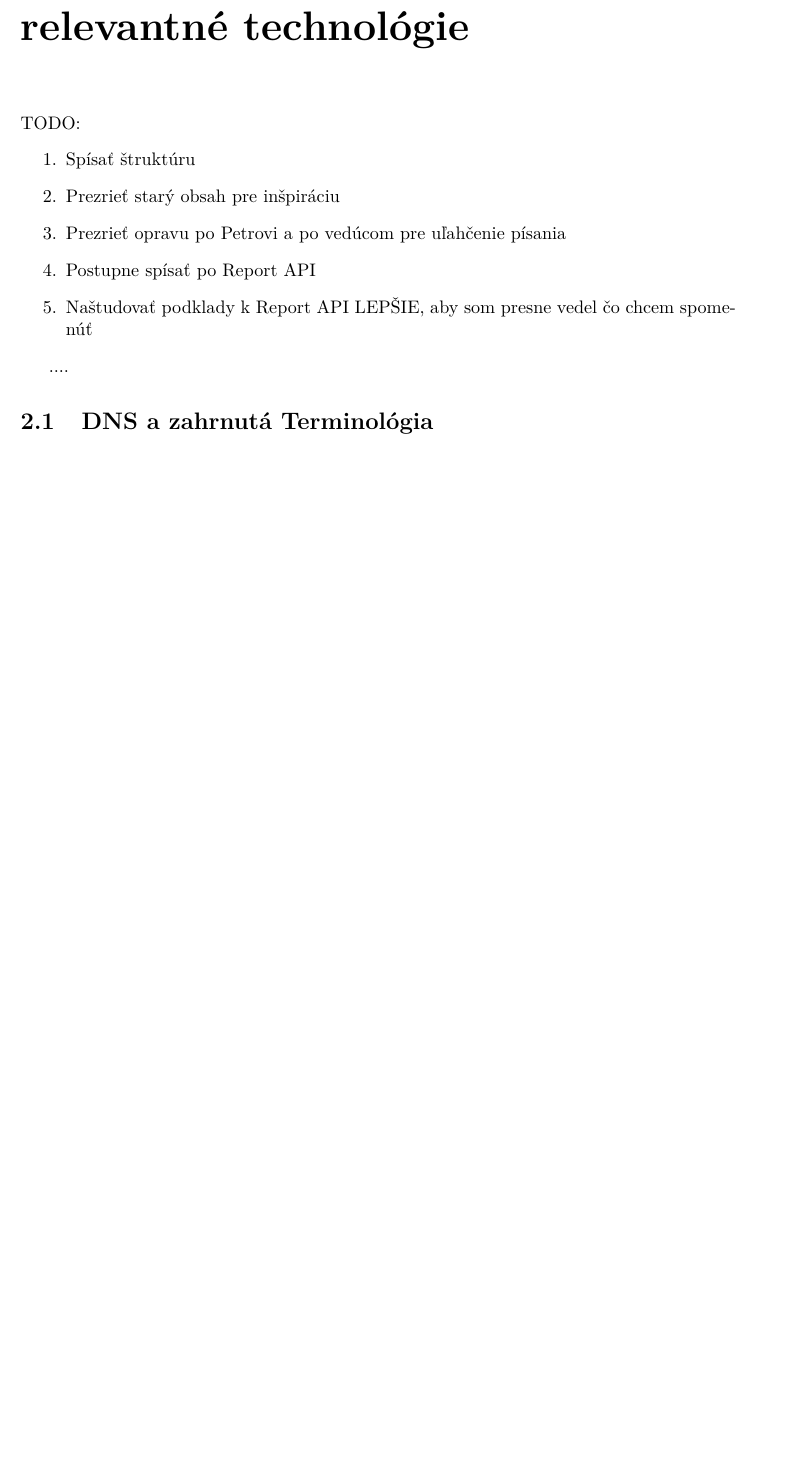
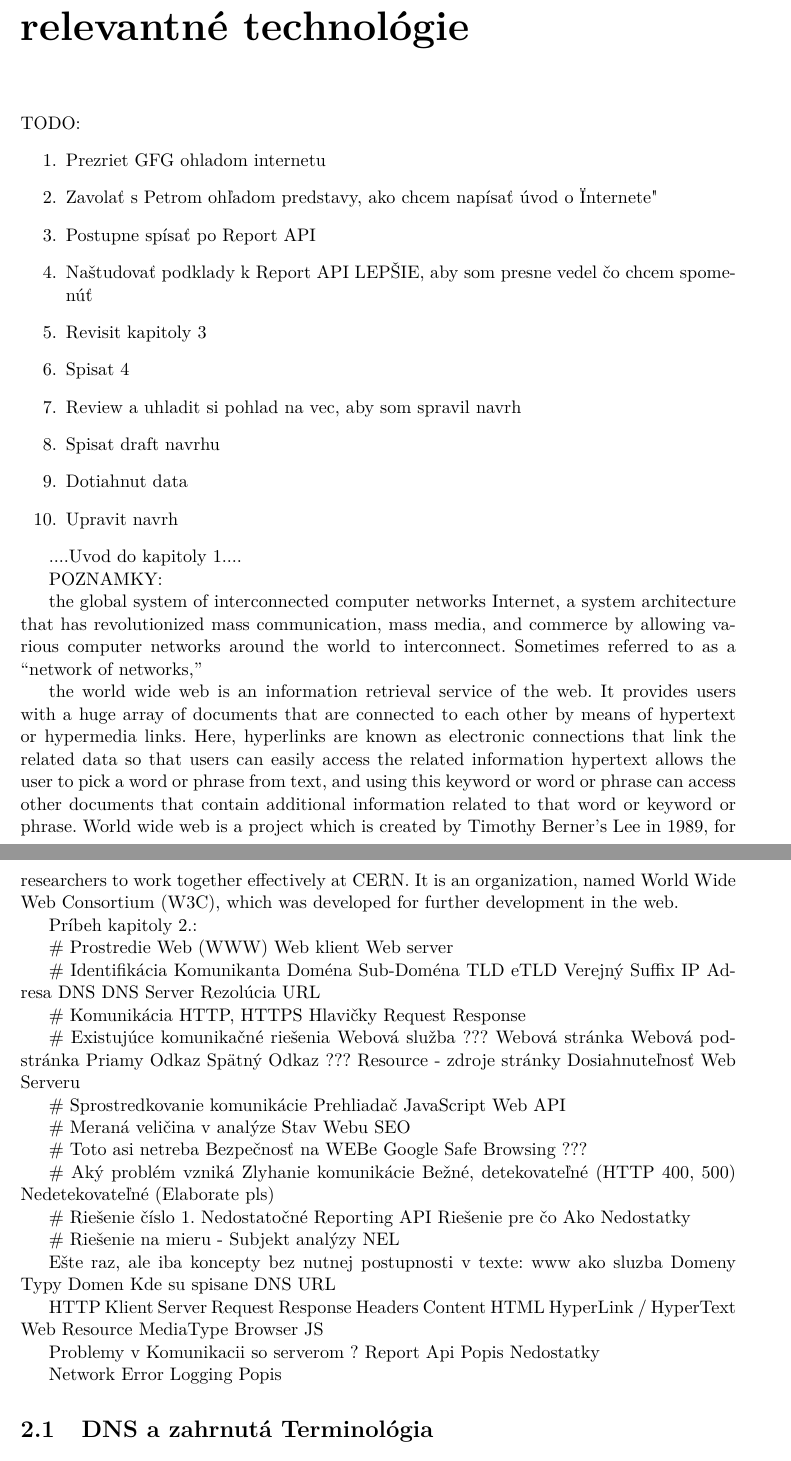
Before and after one commit to JurikMatej/IBP-NEL-Analysis, a LaTeX thesis (projekt.tex, which reads chapters/projekt-02-nel-and-related-technologies.tex): part of page 9 of 37 before the commit and two parts of pages 9 and 10 of 38 after it, the two joined at a grey line, cut so that both start at the same text, the shorter picture padded with empty space. Compiled offline with pdfLaTeX.

Commit message:
Add storyline for chapter 2

```diff
--- a/chapters/projekt-02-nel-and-related-technologies.tex
+++ b/chapters/projekt-02-nel-and-related-technologies.tex
@@ -3,15 +3,132 @@
 
 TODO:
 \begin{enumerate}
-    \item Spísať štruktúru
-    \item Prezrieť starý obsah pre inšpiráciu
-    \item Prezrieť opravu po Petrovi a po vedúcom pre uľahčenie písania
+    \item Prezriet GFG ohladom internetu
+    \item Zavolať s Petrom ohľadom predstavy, ako chcem napísať úvod o "Internete"
     \item Postupne spísať po Report API
     \item Naštudovať podklady k Report API LEPŠIE, aby som presne vedel čo chcem spomenúť
+    \item Revisit kapitoly 3
+    \item Spisat 4
+    \item Review a uhladit si pohlad na vec, aby som spravil navrh
+    \item Spisat draft navrhu
+    \item Dotiahnut data
+    \item Upravit navrh
 \end{enumerate}
 
 
-....
+....Uvod do kapitoly 1....
+
+POZNAMKY:
+
+the global system of interconnected computer networks
+Internet, a system architecture that has revolutionized mass communication, mass media,
+and commerce by allowing various computer networks around the world to interconnect. Sometimes referred to as a “network of networks,”
+
+the world wide web is an information retrieval service of the web. It provides users with a huge array of documents that are connected to each other
+by means of hypertext or hypermedia links. Here, hyperlinks are known as electronic connections that link the related data so that users can easily access
+the related information hypertext allows the user to pick a word or phrase from text, and using this keyword or word or phrase can access
+other documents that contain additional information related to that word or keyword or phrase. World wide web is a project which is created by Timothy Berner’s
+Lee in 1989, for researchers to work together effectively at CERN. It is an organization, named World Wide Web Consortium (W3C),
+which was developed for further development in the web.
+
+
+%##########################################################
+
+Príbeh kapitoly 2.:
+
+\# Prostredie
+Web (WWW)
+Web klient
+Web server
+
+\# Identifikácia Komunikanta
+Doména
+    Sub-Doména
+TLD
+eTLD
+Verejný Suffix
+IP Adresa
+DNS
+    DNS Server
+    Rezolúcia
+URL
+
+\# Komunikácia
+HTTP, HTTPS
+Hlavičky
+Request
+Response
+
+\# Existujúce komunikačné riešenia
+Webová služba ???
+Webová stránka
+    Webová podstránka
+    Priamy Odkaz
+    Spätný Odkaz ???
+    Resource - zdroje stránky
+Dosiahnuteľnosť Web Serveru
+
+\# Sprostredkovanie komunikácie
+Prehliadač
+    JavaScript
+    Web API
+
+\# Meraná veličina v analýze
+Stav Webu
+    SEO
+
+\# Toto asi netreba
+Bezpečnosť na WEBe
+    Google Safe Browsing ???
+
+\# Aký problém vzniká
+Zlyhanie komunikácie
+    Bežné, detekovateľné (HTTP 400, 500)
+    Nedetekovateľné (Elaborate pls)
+
+\# Riešenie číslo 1. Nedostatočné
+Reporting API
+    Riešenie pre čo
+    Ako
+    Nedostatky
+
+\# Riešenie na mieru - Subjekt analýzy
+NEL
+
+
+%##########################################################
+
+
+Ešte raz, ale iba koncepty bez nutnej postupnosti v texte:
+www ako sluzba
+    Domeny
+        Typy Domen
+        Kde su spisane
+        DNS
+        URL
+
+HTTP
+    Klient Server
+    Request
+    Response
+    Headers
+    Content
+        HTML
+        HyperLink / HyperText
+        Web Resource
+        MediaType
+    Browser
+        JS
+
+Problemy v Komunikacii so serverom
+    ?
+    Report Api
+        Popis
+        Nedostatky
+
+Network Error Logging
+    Popis
+
 
 
 \section{DNS a zahrnutá Terminológia}
```
